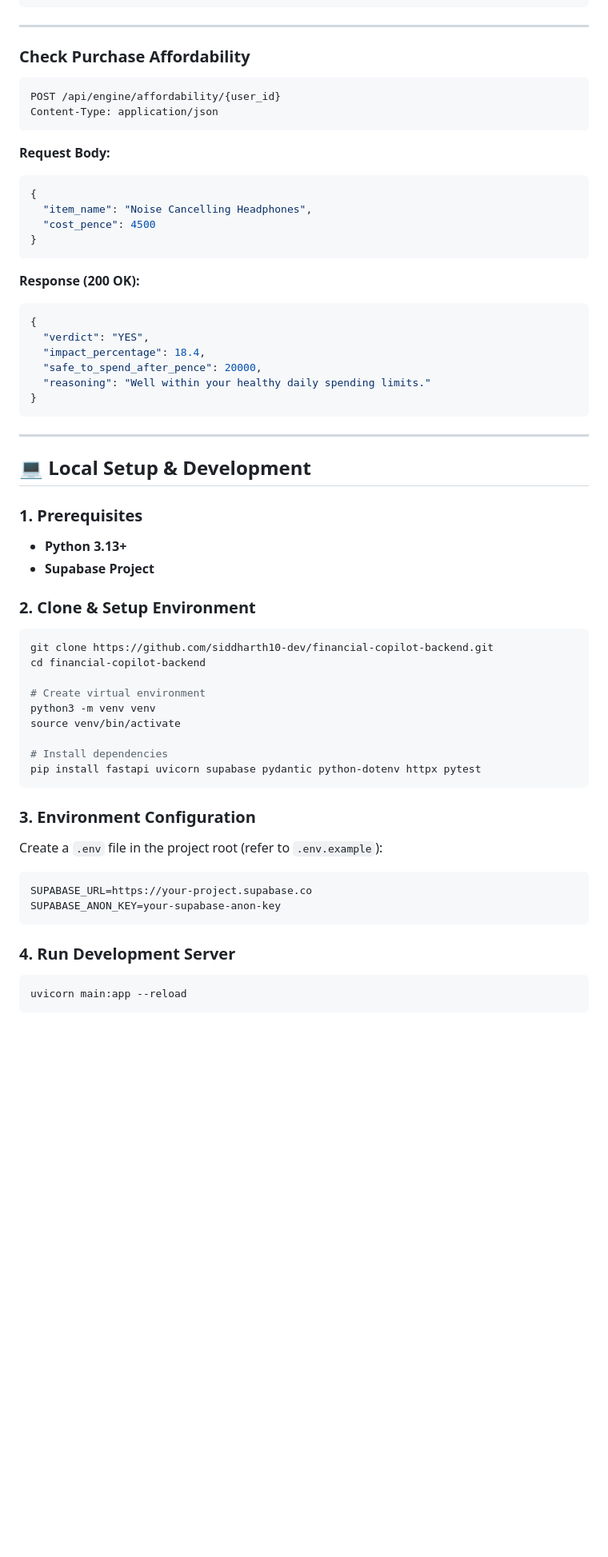
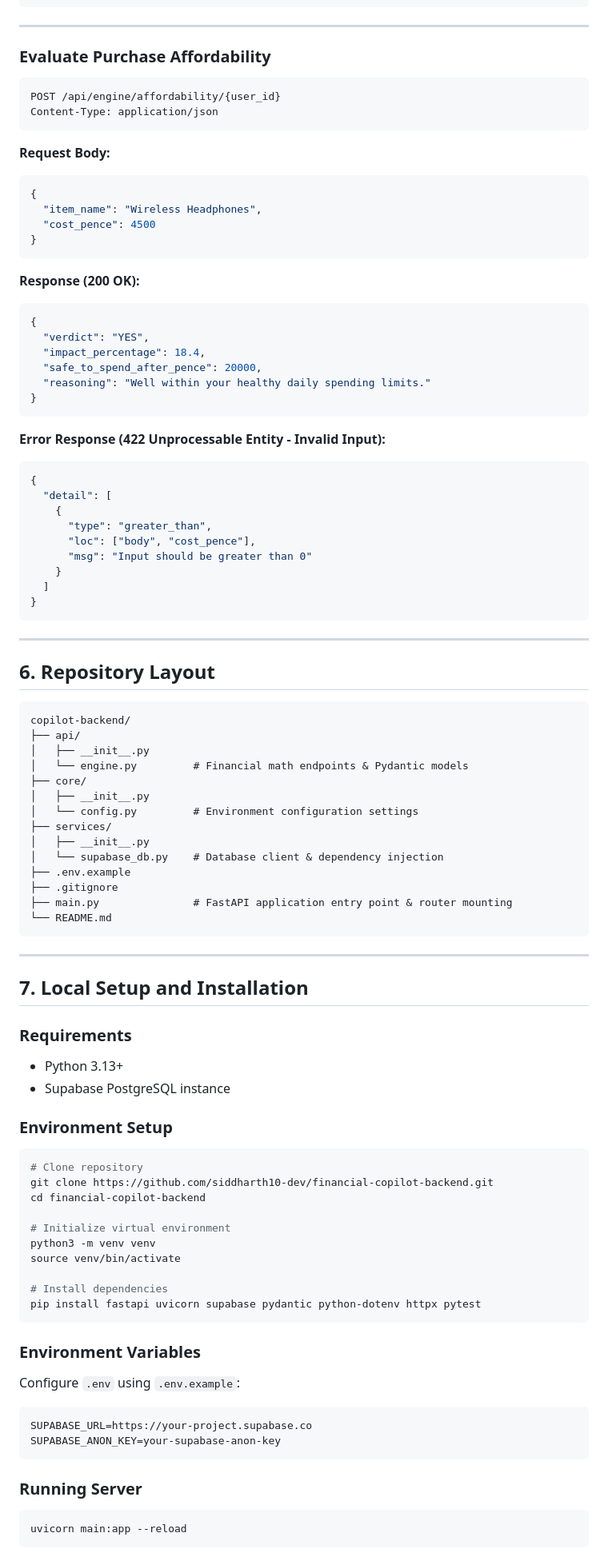
Before and after one commit to siddharth10-dev/financial-copilot-backend, a Markdown page: README.md, the part around one of its changes. Shown at 80% size. GitHub-like rendering; blank space fills up the shorter version.

Commit message:
docs: remove emojis, fix Mermaid syntax, and format recruiter-friendly README

````diff
--- a/README.md
+++ b/README.md
@@ -158,7 +149,7 @@ GET /api/engine/safe-to-spend/{user_id}
 
 ---
 
-### Check Purchase Affordability
+### Evaluate Purchase Affordability
 ```http
 POST /api/engine/affordability/{user_id}
 Content-Type: application/json
@@ -166,7 +157,7 @@ Content-Type: application/json
 **Request Body:**
 ```json
 {
-  "item_name": "Noise Cancelling Headphones",
+  "item_name": "Wireless Headphones",
   "cost_pence": 4500
 }
 ```
@@ -181,20 +172,55 @@ Content-Type: application/json
 }
 ```
 
+**Error Response (422 Unprocessable Entity - Invalid Input):**
+```json
+{
+  "detail": [
+    {
+      "type": "greater_than",
+      "loc": ["body", "cost_pence"],
+      "msg": "Input should be greater than 0"
+    }
+  ]
+}
+```
+
 ---
 
-## 💻 Local Setup & Development
+## 6. Repository Layout
 
-### 1. Prerequisites
-* **Python 3.13+**
-* **Supabase Project**
+```
+copilot-backend/
+├── api/
+│   ├── __init__.py
+│   └── engine.py         # Financial math endpoints & Pydantic models
+├── core/
+│   ├── __init__.py
+│   └── config.py         # Environment configuration settings
+├── services/
+│   ├── __init__.py
+│   └── supabase_db.py    # Database client & dependency injection
+├── .env.example
+├── .gitignore
+├── main.py               # FastAPI application entry point & router mounting
+└── README.md
+```
 
-### 2. Clone & Setup Environment
+---
+
+## 7. Local Setup and Installation
+
+### Requirements
+- Python 3.13+
+- Supabase PostgreSQL instance
+
+### Environment Setup
 ```bash
+# Clone repository
 git clone https://github.com/siddharth10-dev/financial-copilot-backend.git
 cd financial-copilot-backend
 
-# Create virtual environment
+# Initialize virtual environment
 python3 -m venv venv
 source venv/bin/activate
 
@@ -202,14 +228,14 @@ source venv/bin/activate
 pip install fastapi uvicorn supabase pydantic python-dotenv httpx pytest
 ```
 
-### 3. Environment Configuration
-Create a `.env` file in the project root (refer to `.env.example`):
+### Environment Variables
+Configure `.env` using `.env.example`:
 ```env
 SUPABASE_URL=https://your-project.supabase.co
 SUPABASE_ANON_KEY=your-supabase-anon-key
 ```
 
-### 4. Run Development Server
+### Running Server
 ```bash
 uvicorn main:app --reload
 ```
````
Also changed, not shown: other parts of README.md (+80 -91 lines).
